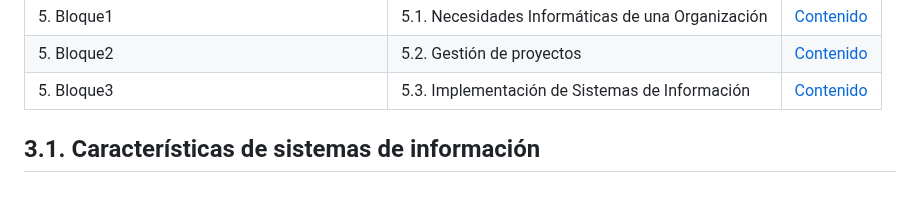
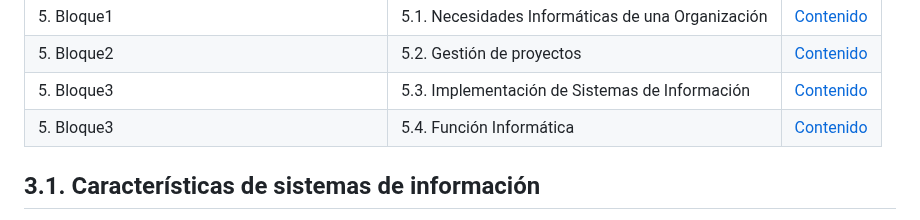
Before and after one commit to LeonRamos5366/SmartTeach, a Markdown page: Informatica.md, the part around one of its changes. Rendered like a GitHub page; blank space fills up the shorter version.

```diff
--- a/Informatica.md
+++ b/Informatica.md
@@ -13,6 +13,7 @@
 | 5. Bloque1 | 5.1. Necesidades Informáticas de una Organización | [Contenido](#51-Necesidades-Informáticas-de-una-Organización) |
 | 5. Bloque2 | 5.2. Gestión de proyectos | [Contenido](#52-Gestión-Proyectos) |
 | 5. Bloque3 | 5.3. Implementación de Sistemas de Información  | [Contenido](#53-Implementación-Sistemas) |
+| 5. Bloque3 | 5.4. Función Informática  | [Contenido](#54-Función-Informática) |
 
 ## 3.1. Características de sistemas de información
 Prepararse para un examen sobre las características de los sistemas de información implica entender varios conceptos clave que abarcan desde la definición básica hasta los componentes y características específicas. A continuación, te presento un resumen de los aspectos más relevantes:
```
Also changed, not shown: other parts of Informatica.md (+3 -0 lines).
